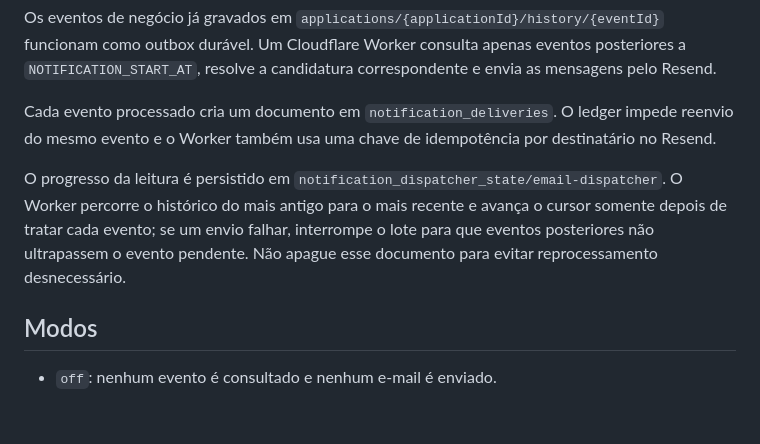
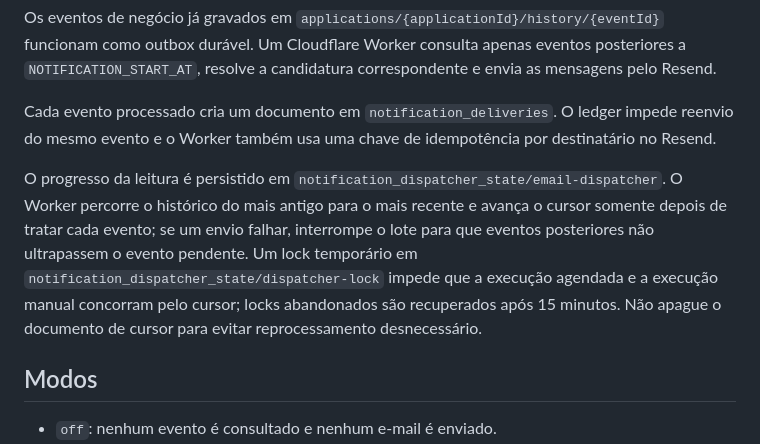
Before and after one commit to FernandeLuan/CasaDoOleiro, a Markdown page: docs/transactional-email-dispatcher.md, the part around the change. GitHub-like rendering; blank space fills up the shorter version.

Commit message:
Document dispatcher concurrency lock

```diff
--- a/docs/transactional-email-dispatcher.md
+++ b/docs/transactional-email-dispatcher.md
@@ -10,7 +10,7 @@ Os eventos de negócio já gravados em `applications/{applicationId}/history/{ev
 
 Cada evento processado cria um documento em `notification_deliveries`. O ledger impede reenvio do mesmo evento e o Worker também usa uma chave de idempotência por destinatário no Resend.
 
-O progresso da leitura é persistido em `notification_dispatcher_state/email-dispatcher`. O Worker percorre o histórico do mais antigo para o mais recente e avança o cursor somente depois de tratar cada evento; se um envio falhar, interrompe o lote para que eventos posteriores não ultrapassem o evento pendente. Não apague esse documento para evitar reprocessamento desnecessário.
+O progresso da leitura é persistido em `notification_dispatcher_state/email-dispatcher`. O Worker percorre o histórico do mais antigo para o mais recente e avança o cursor somente depois de tratar cada evento; se um envio falhar, interrompe o lote para que eventos posteriores não ultrapassem o evento pendente. Um lock temporário em `notification_dispatcher_state/dispatcher-lock` impede que a execução agendada e a execução manual concorram pelo cursor; locks abandonados são recuperados após 15 minutos. Não apague o documento de cursor para evitar reprocessamento desnecessário.
 
 ## Modos
 
```
